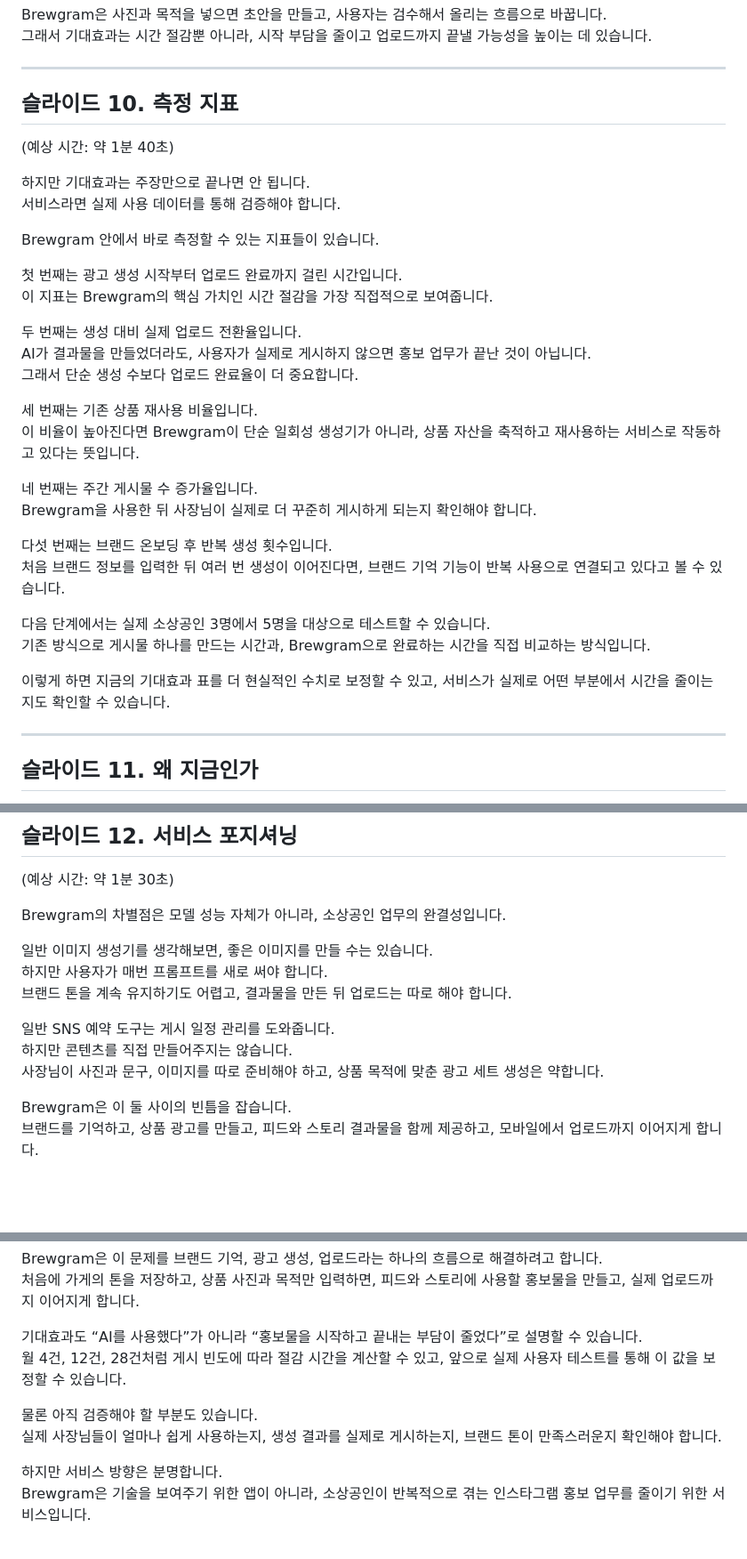
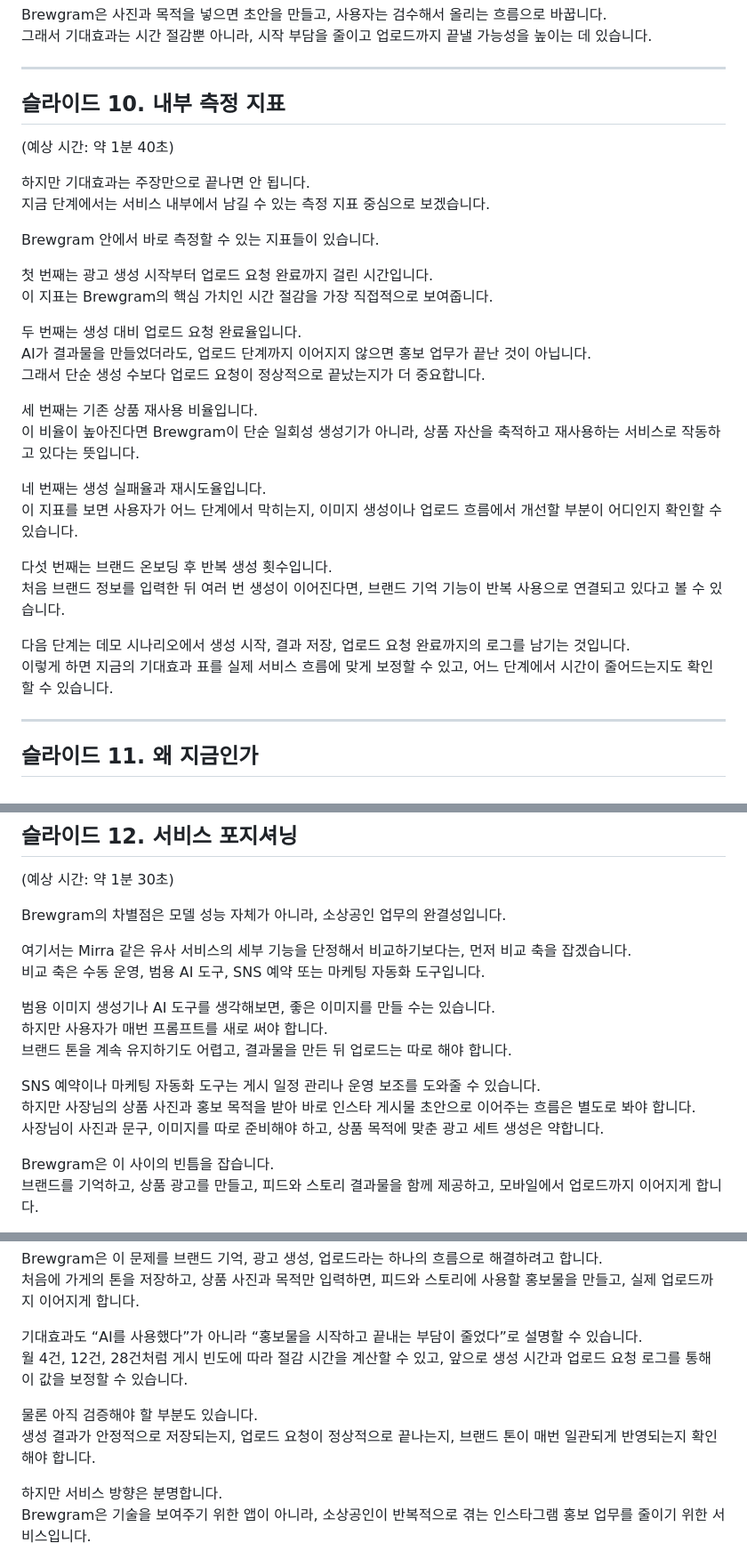
Before and after one commit to juyoung-song/Gen_for_SmallBusiness, a Markdown page: docs/brewgram_presentation_script_v1.md, 3 parts joined by grey strips. Shown at 89% size. GitHub-like rendering; blank space fills up the shorter version.

```diff
--- a/docs/brewgram_presentation_script_v1.md
+++ b/docs/brewgram_presentation_script_v1.md
@@ -317,35 +318,33 @@ Brewgram은 사진과 목적을 넣으면 초안을 만들고, 사용자는 검
 
 ---
 
-## 슬라이드 10. 측정 지표
+## 슬라이드 10. 내부 측정 지표
 
 (예상 시간: 약 1분 40초)
 
 하지만 기대효과는 주장만으로 끝나면 안 됩니다.
-서비스라면 실제 사용 데이터를 통해 검증해야 합니다.
+지금 단계에서는 서비스 내부에서 남길 수 있는 측정 지표 중심으로 보겠습니다.
 
 Brewgram 안에서 바로 측정할 수 있는 지표들이 있습니다.
 
-첫 번째는 광고 생성 시작부터 업로드 완료까지 걸린 시간입니다.
+첫 번째는 광고 생성 시작부터 업로드 요청 완료까지 걸린 시간입니다.
 이 지표는 Brewgram의 핵심 가치인 시간 절감을 가장 직접적으로 보여줍니다.
 
-두 번째는 생성 대비 실제 업로드 전환율입니다.
-AI가 결과물을 만들었더라도, 사용자가 실제로 게시하지 않으면 홍보 업무가 끝난 것이 아닙니다.
-그래서 단순 생성 수보다 업로드 완료율이 더 중요합니다.
+두 번째는 생성 대비 업로드 요청 완료율입니다.
+AI가 결과물을 만들었더라도, 업로드 단계까지 이어지지 않으면 홍보 업무가 끝난 것이 아닙니다.
+그래서 단순 생성 수보다 업로드 요청이 정상적으로 끝났는지가 더 중요합니다.
 
 세 번째는 기존 상품 재사용 비율입니다.
 이 비율이 높아진다면 Brewgram이 단순 일회성 생성기가 아니라, 상품 자산을 축적하고 재사용하는 서비스로 작동하고 있다는 뜻입니다.
 
-네 번째는 주간 게시물 수 증가율입니다.
-Brewgram을 사용한 뒤 사장님이 실제로 더 꾸준히 게시하게 되는지 확인해야 합니다.
+네 번째는 생성 실패율과 재시도율입니다.
+이 지표를 보면 사용자가 어느 단계에서 막히는지, 이미지 생성이나 업로드 흐름에서 개선할 부분이 어디인지 확인할 수 있습니다.
 
 다섯 번째는 브랜드 온보딩 후 반복 생성 횟수입니다.
 처음 브랜드 정보를 입력한 뒤 여러 번 생성이 이어진다면, 브랜드 기억 기능이 반복 사용으로 연결되고 있다고 볼 수 있습니다.
 
-다음 단계에서는 실제 소상공인 3명에서 5명을 대상으로 테스트할 수 있습니다.
-기존 방식으로 게시물 하나를 만드는 시간과, Brewgram으로 완료하는 시간을 직접 비교하는 방식입니다.
-
-이렇게 하면 지금의 기대효과 표를 더 현실적인 수치로 보정할 수 있고, 서비스가 실제로 어떤 부분에서 시간을 줄이는지도 확인할 수 있습니다.
+다음 단계는 데모 시나리오에서 생성 시작, 결과 저장, 업로드 요청 완료까지의 로그를 남기는 것입니다.
+이렇게 하면 지금의 기대효과 표를 실제 서비스 흐름에 맞게 보정할 수 있고, 어느 단계에서 시간이 줄어드는지도 확인할 수 있습니다.
 
 ---
 
@@ -375,15 +374,18 @@ AI는 너무 넓게 말하면 막연합니다.
 
 Brewgram의 차별점은 모델 성능 자체가 아니라, 소상공인 업무의 완결성입니다.
 
-일반 이미지 생성기를 생각해보면, 좋은 이미지를 만들 수는 있습니다.
+여기서는 Mirra 같은 유사 서비스의 세부 기능을 단정해서 비교하기보다는, 먼저 비교 축을 잡겠습니다.
+비교 축은 수동 운영, 범용 AI 도구, SNS 예약 또는 마케팅 자동화 도구입니다.
+
+범용 이미지 생성기나 AI 도구를 생각해보면, 좋은 이미지를 만들 수는 있습니다.
 하지만 사용자가 매번 프롬프트를 새로 써야 합니다.
 브랜드 톤을 계속 유지하기도 어렵고, 결과물을 만든 뒤 업로드는 따로 해야 합니다.
 
-일반 SNS 예약 도구는 게시 일정 관리를 도와줍니다.
-하지만 콘텐츠를 직접 만들어주지는 않습니다.
+SNS 예약이나 마케팅 자동화 도구는 게시 일정 관리나 운영 보조를 도와줄 수 있습니다.
+하지만 사장님의 상품 사진과 홍보 목적을 받아 바로 인스타 게시물 초안으로 이어주는 흐름은 별도로 봐야 합니다.
 사장님이 사진과 문구, 이미지를 따로 준비해야 하고, 상품 목적에 맞춘 광고 세트 생성은 약합니다.
 
-Brewgram은 이 둘 사이의 빈틈을 잡습니다.
+Brewgram은 이 사이의 빈틈을 잡습니다.
 브랜드를 기억하고, 상품 광고를 만들고, 피드와 스토리 결과물을 함께 제공하고, 모바일에서 업로드까지 이어지게 합니다.
 
 즉, Brewgram은 “이미지 하나 생성”이나 “게시 일정 예약” 중 하나만 해결하는 서비스가 아닙니다.
@@ -412,10 +414,10 @@ Brewgram은 이 문제를 브랜드 기억, 광고 생성, 업로드라는 하
 처음에 가게의 톤을 저장하고, 상품 사진과 목적만 입력하면, 피드와 스토리에 사용할 홍보물을 만들고, 실제 업로드까지 이어지게 합니다.
 
 기대효과도 “AI를 사용했다”가 아니라 “홍보물을 시작하고 끝내는 부담이 줄었다”로 설명할 수 있습니다.
-월 4건, 12건, 28건처럼 게시 빈도에 따라 절감 시간을 계산할 수 있고, 앞으로 실제 사용자 테스트를 통해 이 값을 보정할 수 있습니다.
+월 4건, 12건, 28건처럼 게시 빈도에 따라 절감 시간을 계산할 수 있고, 앞으로 생성 시간과 업로드 요청 로그를 통해 이 값을 보정할 수 있습니다.
 
 물론 아직 검증해야 할 부분도 있습니다.
-실제 사장님들이 얼마나 쉽게 사용하는지, 생성 결과를 실제로 게시하는지, 브랜드 톤이 만족스러운지 확인해야 합니다.
+생성 결과가 안정적으로 저장되는지, 업로드 요청이 정상적으로 끝나는지, 브랜드 톤이 매번 일관되게 반영되는지 확인해야 합니다.
 
 하지만 서비스 방향은 분명합니다.
 Brewgram은 기술을 보여주기 위한 앱이 아니라, 소상공인이 반복적으로 겪는 인스타그램 홍보 업무를 줄이기 위한 서비스입니다.
```
Also changed, not shown: other parts of docs/brewgram_presentation_script_v1.md (+42 -41 lines).
